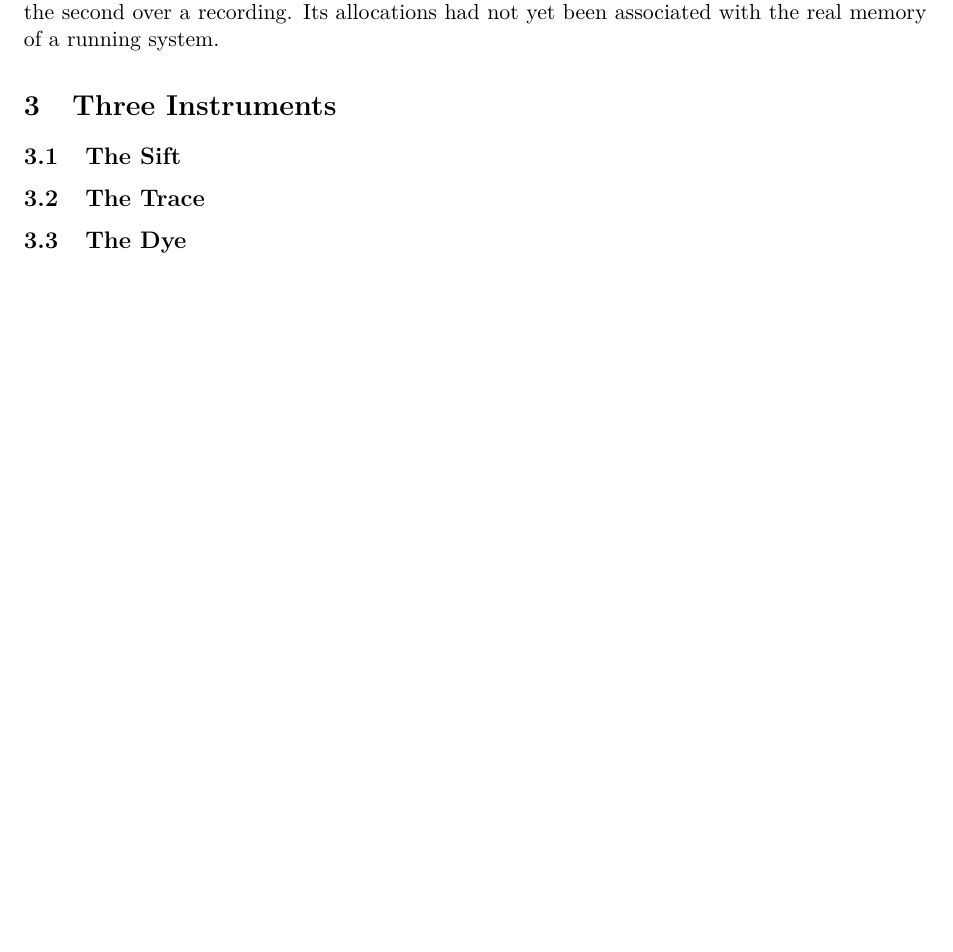
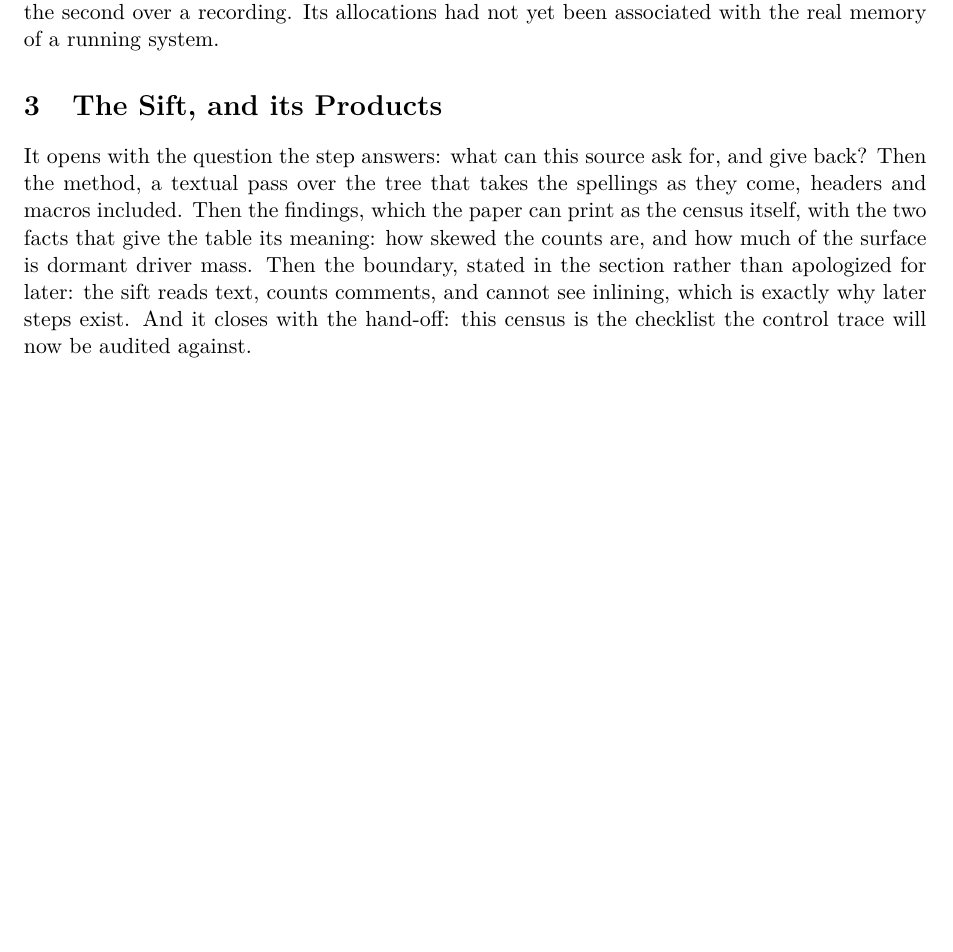
Before and after one commit to IronAutie/Iscandar-ram, a LaTeX paper (paper-3.tex): part of page 4 of 4 before the commit and part of page 4 of 5 after it, cut so that both start at the same text, the shorter picture padded with empty space. Compiled offline with pdfLaTeX.

Commit message:
New section: The Sift, and its Products, first paragraph as dictated

```diff
--- a/paper-3.tex
+++ b/paper-3.tex
@@ -111,11 +111,11 @@ from the machine: in the first paper within its own pool, in the
 second over a recording. Its allocations had not yet been
 associated with the real memory of a running system.
 
-\section{Three Instruments}
-% Status: method settled; dye result measured.
-\subsection{The Sift}
-\subsection{The Trace}
-\subsection{The Dye}
+\section{The Sift, and its Products}
+% Status: MEASURED (census run 2026-11-07). First paragraph as
+% dictated by Andrew, 2026-11-08. Census table to follow.
+
+It opens with the question the step answers: what can this source ask for, and give back? Then the method, a textual pass over the tree that takes the spellings as they come, headers and macros included. Then the findings, which the paper can print as the census itself, with the two facts that give the table its meaning: how skewed the counts are, and how much of the surface is dormant driver mass. Then the boundary, stated in the section rather than apologized for later: the sift reads text, counts comments, and cannot see inlining, which is exactly why later steps exist. And it closes with the hand-off: this census is the checklist the control trace will now be audited against.
 
 \section{Patch Points}
 % Status: DRAFT list in paper-3-patch-points-DRAFT.md.
```
